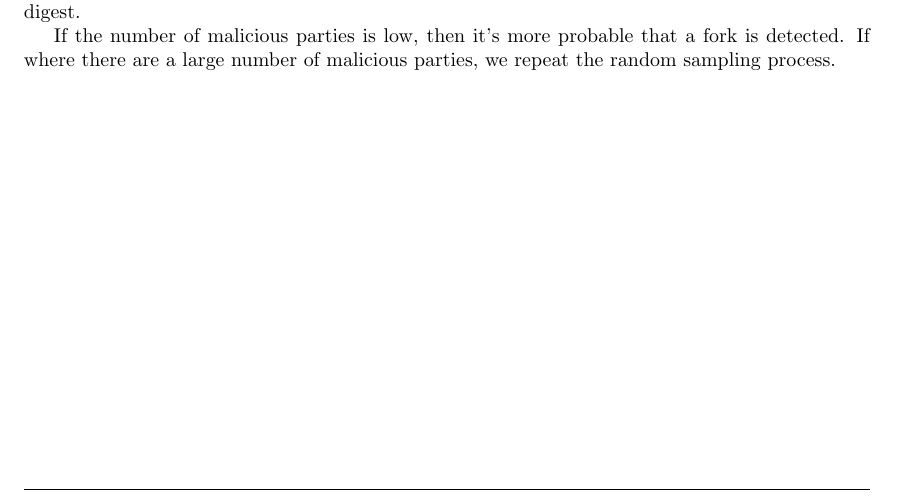
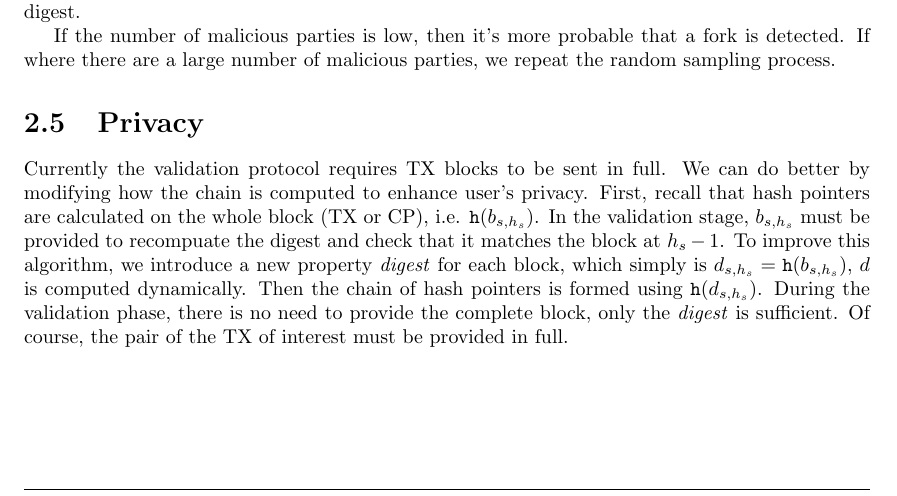
Before and after one commit to kc1212/consensus-thesis, a LaTeX thesis (thesis.tex, which reads chapters/ch2-checkpoint.tex): part of page 10 of 14, cut so that both start at the same text. Compiled offline with pdfLaTeX.

Commit message:
Privacy preserving validation

```diff
--- a/chapters/ch2-checkpoint.tex
+++ b/chapters/ch2-checkpoint.tex
@@ -440,6 +440,22 @@ If the number of malicious parties is low, then it's more probable that a fork
 is detected. If where there are a large number of malicious parties, we repeat
 the random sampling process.
 
+\section{Privacy}
+Currently the validation protocol requires TX blocks to be sent in full. We can
+do better by modifying how the chain is computed to enhance user's privacy.
+First, recall that hash pointers are calculated on the whole block (TX or CP),
+i.e. $\texttt{h}(b_{s, h_s})$. In the validation stage, $b_{s, h_s}$ must be
+provided to recompuate the digest and check that it matches the block at $h_s - 1$.
+To improve this algorithm, we introduce a new property \emph{digest} for each
+block, which simply is $d_{s, h_s} = \texttt{h}(b_{s, h_s})$, $d$ is computed
+dynamically. Then the chain of hash pointers is formed using $\texttt{h}(d_{s,
+  h_s})$. During the validation phase, there is no need to provide the complete
+block, only the \emph{digest} is sufficient. Of course, the pair of the TX of
+interest must be provided in full.
+
+
+
+
 %%% Local Variables:
 %%% mode: latex
 %%% TeX-master: "../thesis"
```
Also changed, not shown: figures/consensus-500.pdf, presentation.pdf, thesis.pdf (added).
